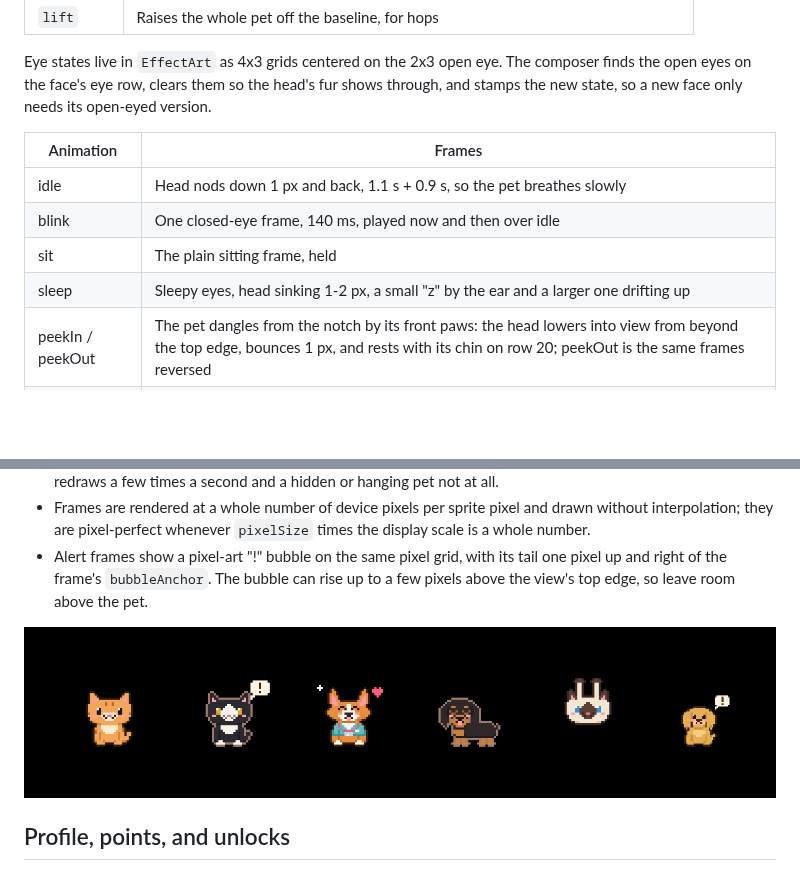
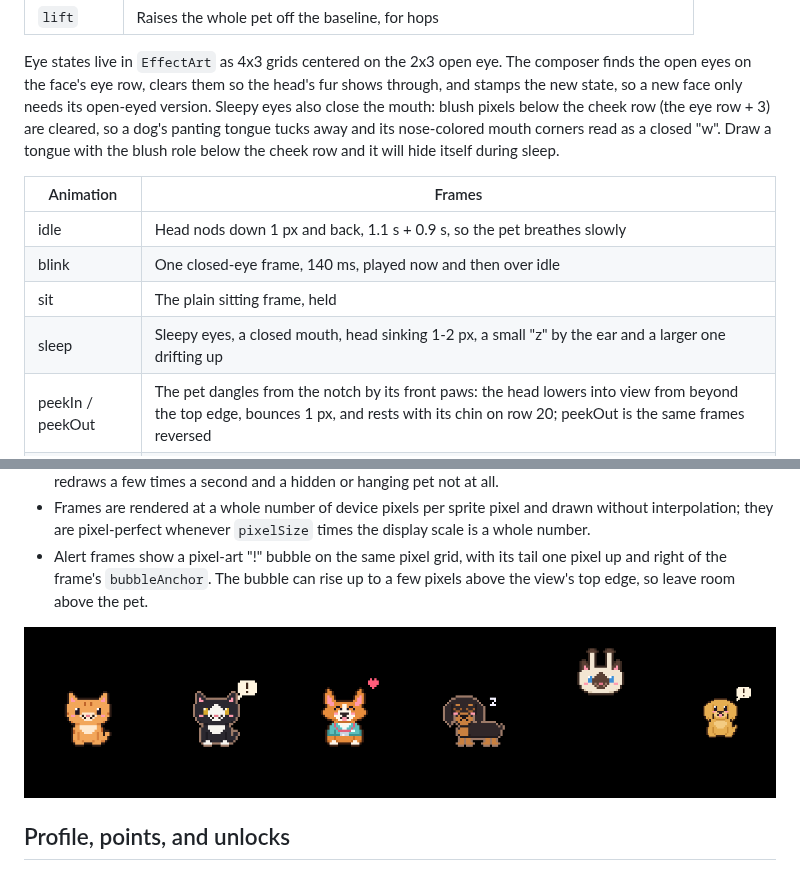
Before and after one commit to ethanwchen/tabbi, a Markdown page: docs/studynotch/pets.md, 2 parts joined by grey strips. Drawn GitHub-style; pictures changed too: docs/studynotch/images/petview.png; blank space fills up the shorter version.

```diff
--- a/docs/studynotch/pets.md
+++ b/docs/studynotch/pets.md
@@ -151,13 +151,15 @@ Each frame is the sitting composition in a `PetPose`, so every breed and costume
 
 Eye states live in `EffectArt` as 4x3 grids centered on the 2x3 open eye.
 The composer finds the open eyes on the face's eye row, clears them so the head's fur shows through, and stamps the new state, so a new face only needs its open-eyed version.
+Sleepy eyes also close the mouth: blush pixels below the cheek row (the eye row + 3) are cleared, so a dog's panting tongue tucks away and its nose-colored mouth corners read as a closed "w".
+Draw a tongue with the blush role below the cheek row and it will hide itself during sleep.
 
 | Animation | Frames |
 | --- | --- |
 | idle | Head nods down 1 px and back, 1.1 s + 0.9 s, so the pet breathes slowly |
 | blink | One closed-eye frame, 140 ms, played now and then over idle |
 | sit | The plain sitting frame, held |
-| sleep | Sleepy eyes, head sinking 1-2 px, a small "z" by the ear and a larger one drifting up |
+| sleep | Sleepy eyes, a closed mouth, head sinking 1-2 px, a small "z" by the ear and a larger one drifting up |
 | peekIn / peekOut | The pet dangles from the notch by its front paws: the head lowers into view from beyond the top edge, bounces 1 px, and rests with its chin on row 20; peekOut is the same frames reversed |
 | alert | Two hops (2 px, then 1 px) and a hold; every frame has a `bubbleAnchor` at the top-right of the head for the app's speech bubble |
 | celebrate | Happy eyes, a 3 px hop, a heart floating up beside the head, and sparkles |
```
Also changed, not shown: 2 other files.
